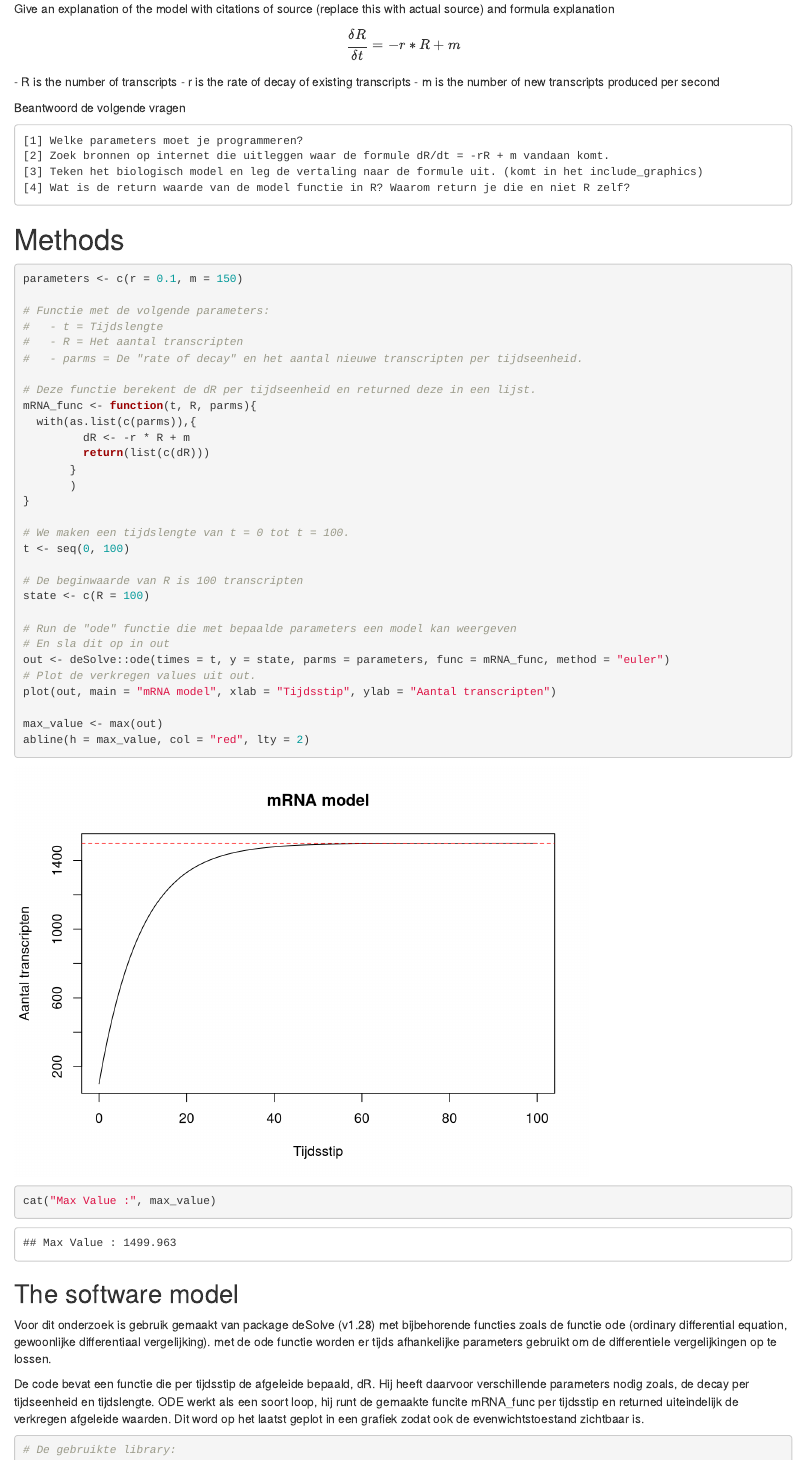
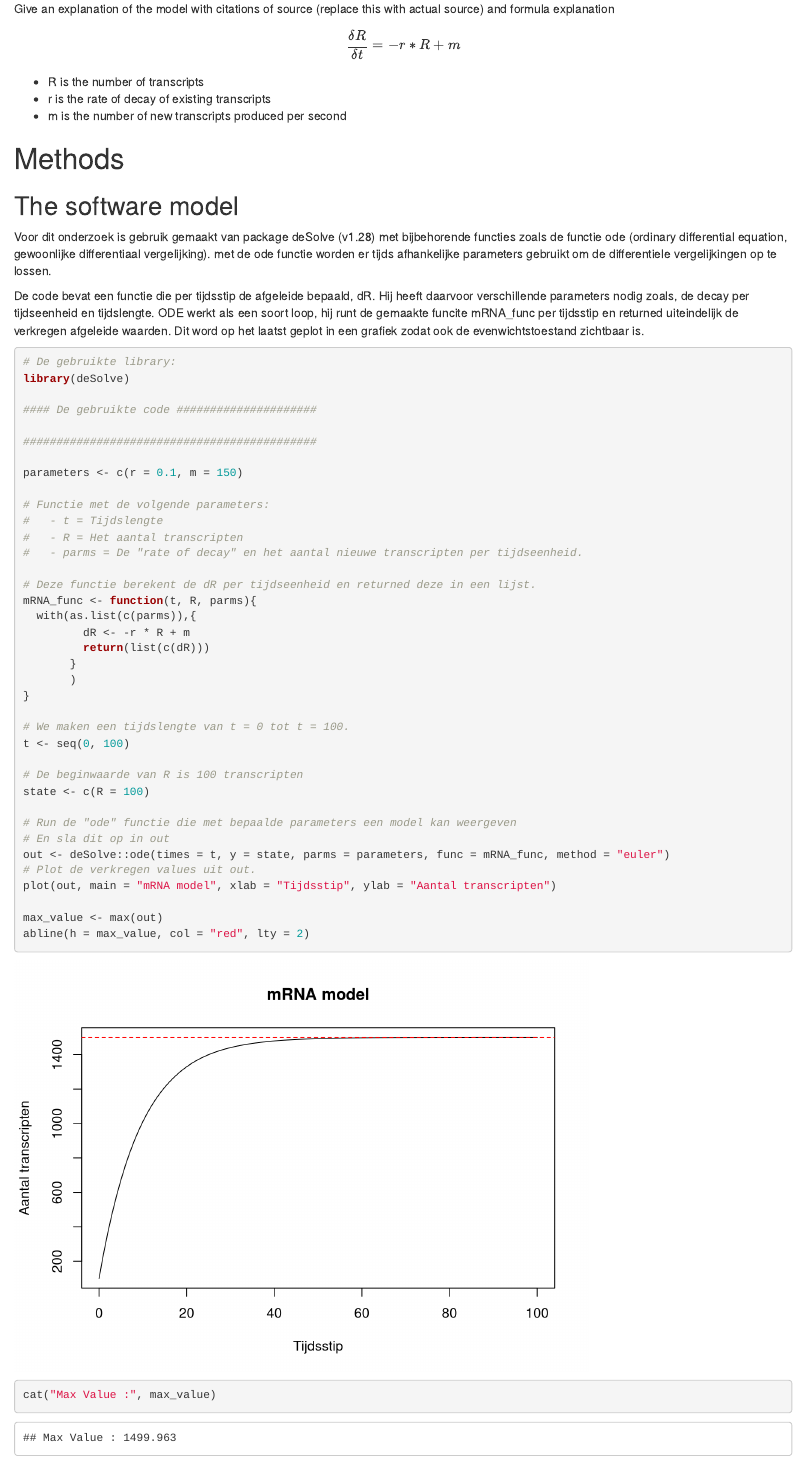
Before and after one commit to miguelbve/Thema08-repo, an R Markdown document (Project-Thema08-week1-Groep2_v2.Rmd): the page in a window 1100 px wide, from 1290 px down before the commit and from 1380 px down after it, so that both start at the same text. Rendered offline with R 4.5, knitr and Pandoc, with nearby package versions.

Commit message:
updated files

````diff
--- a/Project-Thema08-week1-Groep2_v2.Rmd
+++ b/Project-Thema08-week1-Groep2_v2.Rmd
@@ -57,21 +60,27 @@ Give an explanation of the model with citations of source \cite{Soertaert10} (re
 and formula explanation
 
 $$\frac{\delta R}{\delta t} = -r * R + m $$
-- R is the number of transcripts
-- r is the rate of decay of existing transcripts
-- m is the number of new transcripts produced per second
 
-Beantwoord de volgende vragen
-
-    [1] Welke parameters moet je programmeren?
-    [2] Zoek bronnen op internet die uitleggen waar de formule dR/dt = -rR + m vandaan komt.
-    [3] Teken het biologisch model en leg de vertaling naar de formule uit. (komt in het include_graphics)
-    [4] Wat is de return waarde van de model functie in R? Waarom return je die en niet R zelf?
-
+- R is the number of transcripts\n
+- r is the rate of decay of existing transcripts\n
+- m is the number of new transcripts produced per second\n
 
 # Methods
 
-```{r}
+## The software model
+
+Voor dit onderzoek is gebruik gemaakt van package deSolve (v1.28) met bijbehorende functies zoals de functie ode (ordinary differential equation, gewoonlijke differentiaal vergelijking). met de ode functie worden er tijds afhankelijke parameters gebruikt om de differentiele vergelijkingen op te lossen.
+
+De code bevat een functie die per tijdsstip de afgeleide bepaald, dR. Hij heeft daarvoor verschillende parameters nodig zoals, de decay per tijdseenheid en tijdslengte. ODE werkt als een soort loop, hij runt de gemaakte funcite mRNA_func per tijdsstip en returned uiteindelijk de verkregen afgeleide waarden. Dit word op het laatst geplot in een grafiek zodat ook de evenwichtstoestand zichtbaar is.
+
+```{r methods, echo=TRUE}
+# De gebruikte library:
+library(deSolve)
+
+#### De gebruikte code #####################
+
+############################################
+
 parameters <- c(r = 0.1, m = 150)
 
 # Functie met de volgende parameters:
@@ -103,14 +112,3 @@ plot(out, main = "mRNA model", xlab = "Tijdsstip", ylab = "Aantal transcripten")
 max_value <- max(out)
 abline(h = max_value, col = "red", lty = 2)
 cat("Max Value :", max_value)
-```
-
-
-## The software model
-
-Voor dit onderzoek is gebruik gemaakt van package deSolve (v1.28) met bijbehorende functies zoals de functie ode (ordinary differential equation, gewoonlijke differentiaal vergelijking). met de ode functie worden er tijds afhankelijke parameters gebruikt om de differentiele vergelijkingen op te lossen.
-
-De code bevat een functie die per tijdsstip de afgeleide bepaald, dR. Hij heeft daarvoor verschillende parameters nodig zoals, de decay per tijdseenheid en tijdslengte. ODE werkt als een soort loop, hij runt de gemaakte funcite mRNA_func per tijdsstip en returned uiteindelijk de verkregen afgeleide waarden. Dit word op het laatst geplot in een grafiek zodat ook de evenwichtstoestand zichtbaar is.
-
-```{r methods, echo=TRUE}
-# De gebruikte library:
````
Also changed, not shown: Project-Thema08-week1-Groep2_v2.html, Project-Thema08-week1-Groep2_v2.Rmd (4 more changed lines).
